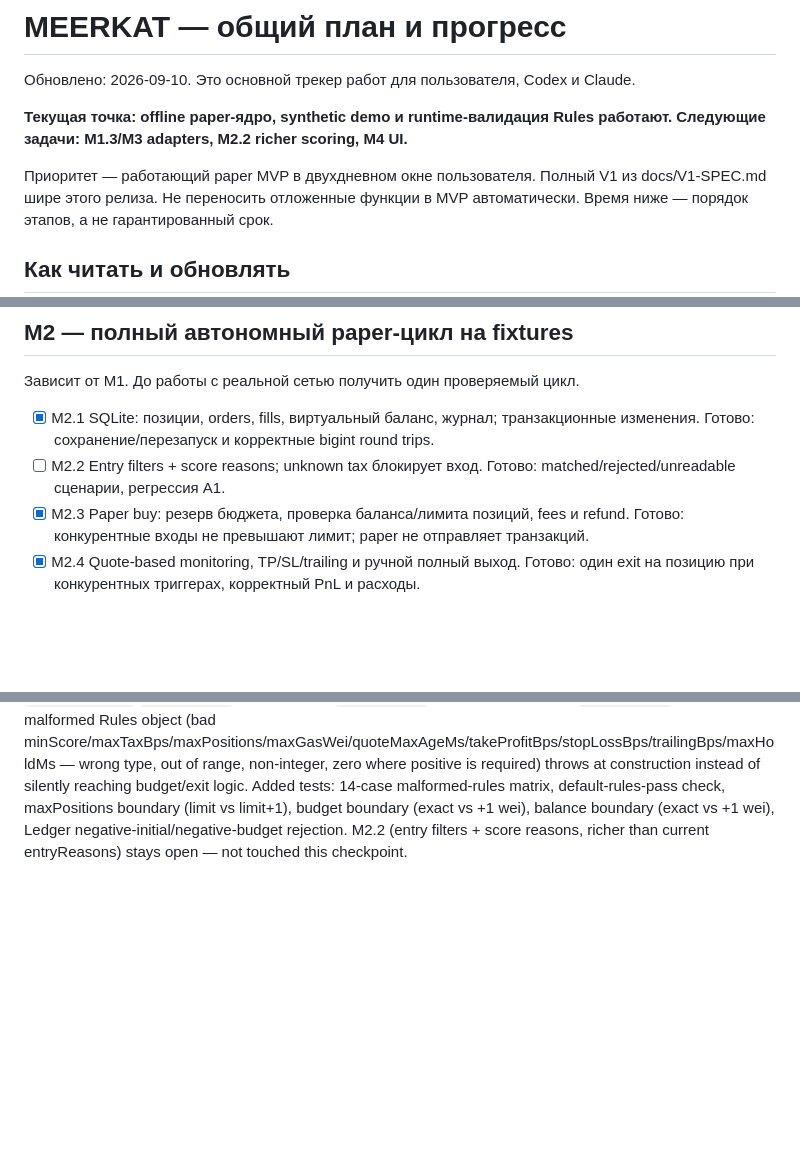
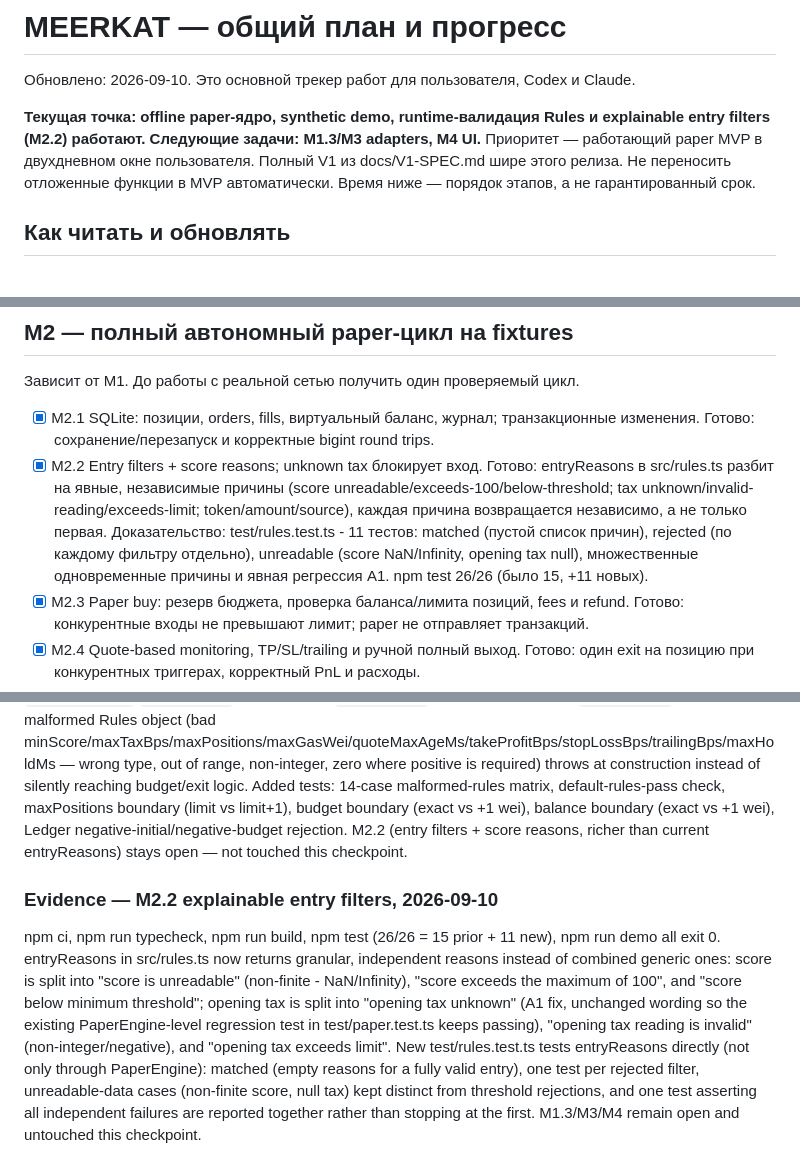
Before and after one commit to kocer6/MEERKAT, a Markdown page: PLAN.md, 3 parts joined by grey strips. Rendered like a GitHub page; blank space fills up the shorter version.

Commit message:
docs(M2.2): mark PLAN.md M2.2 complete with evidence
Updated the progress tracker to reflect the current status of the MEERKAT project, including completed tasks and new objectives.

```diff
--- a/PLAN.md
+++ b/PLAN.md
@@ -2,8 +2,7 @@
 
 Обновлено: 2026-09-10. Это основной трекер работ для пользователя, Codex и Claude.
 
-**Текущая точка: offline paper-ядро, synthetic demo и runtime-валидация Rules работают. Следующие задачи: M1.3/M3 adapters, M2.2 richer scoring, M4 UI.**
-
+**Текущая точка: offline paper-ядро, synthetic demo, runtime-валидация Rules и explainable entry filters (M2.2) работают. Следующие задачи: M1.3/M3 adapters, M4 UI.**
 Приоритет — работающий paper MVP в двухдневном окне пользователя. Полный V1 из docs/V1-SPEC.md шире этого релиза. Не переносить отложенные функции в MVP автоматически. Время ниже — порядок этапов, а не гарантированный срок.
 
 ## Как читать и обновлять
@@ -33,7 +32,7 @@ Checkpoint: воспроизводимый запуск каркаса и точ
 Зависит от M1. До работы с реальной сетью получить один проверяемый цикл.
 
 - [x] M2.1 SQLite: позиции, orders, fills, виртуальный баланс, журнал; транзакционные изменения. Готово: сохранение/перезапуск и корректные bigint round trips.
-- [ ] M2.2 Entry filters + score reasons; unknown tax блокирует вход. Готово: matched/rejected/unreadable сценарии, регрессия A1.
+- [x] M2.2 Entry filters + score reasons; unknown tax блокирует вход. Готово: entryReasons в src/rules.ts разбит на явные, независимые причины (score unreadable/exceeds-100/below-threshold; tax unknown/invalid-reading/exceeds-limit; token/amount/source), каждая причина возвращается независимо, а не только первая. Доказательство: test/rules.test.ts - 11 тестов: matched (пустой список причин), rejected (по каждому фильтру отдельно), unreadable (score NaN/Infinity, opening tax null), множественные одновременные причины и явная регрессия A1. npm test 26/26 (было 15, +11 новых).
 - [x] M2.3 Paper buy: резерв бюджета, проверка баланса/лимита позиций, fees и refund. Готово: конкурентные входы не превышают лимит; paper не отправляет транзакций.
 - [x] M2.4 Quote-based monitoring, TP/SL/trailing и ручной полный выход. Готово: один exit на позицию при конкурентных триггерах, корректный PnL и расходы.
 - [x] M2.5 Полный synthetic demo: launch → entry → watch → exit → journal. Готово: один запуск команды без ключей, ожидаемые итоговые суммы и причины.
@@ -98,3 +97,8 @@ M1.1/M2.1/M2.3/M2.4/M2.5: `npm ci`, `npm run typecheck`, `npm run build`, `npm t
 ### Evidence — M1.2 runtime rules validation, 2026-09-10
 
 `npm ci` (Node 22.22.2 in this sandbox; package.json pins `>=24 <25`, node:sqlite ran fine on 22.22.2 here but has not been re-verified on Node 24 in this session — treat as a gap, not a pass, for the pinned engine). `npm run typecheck`, `npm run build`, `npm test` (15/15), `npm run demo` all exit 0. New: `validateRules`/`assertRules` in src/rules.ts; `PaperEngine` constructor now calls `assertRules` so a malformed Rules object (bad minScore/maxTaxBps/maxPositions/maxGasWei/quoteMaxAgeMs/takeProfitBps/stopLossBps/trailingBps/maxHoldMs — wrong type, out of range, non-integer, zero where positive is required) throws at construction instead of silently reaching budget/exit logic. Added tests: 14-case malformed-rules matrix, default-rules-pass check, maxPositions boundary (limit vs limit+1), budget boundary (exact vs +1 wei), balance boundary (exact vs +1 wei), Ledger negative-initial/negative-budget rejection. M2.2 (entry filters + score reasons, richer than current entryReasons) stays open — not touched this checkpoint.
+
+
+### Evidence — M2.2 explainable entry filters, 2026-09-10
+
+npm ci, npm run typecheck, npm run build, npm test (26/26 = 15 prior + 11 new), npm run demo all exit 0. entryReasons in src/rules.ts now returns granular, independent reasons instead of combined generic ones: score is split into "score is unreadable" (non-finite - NaN/Infinity), "score exceeds the maximum of 100", and "score below minimum threshold"; opening tax is split into "opening tax unknown" (A1 fix, unchanged wording so the existing PaperEngine-level regression test in test/paper.test.ts keeps passing), "opening tax reading is invalid" (non-integer/negative), and "opening tax exceeds limit". New test/rules.test.ts tests entryReasons directly (not only through PaperEngine): matched (empty reasons for a fully valid entry), one test per rejected filter, unreadable-data cases (non-finite score, null tax) kept distinct from threshold rejections, and one test asserting all independent failures are reported together rather than stopping at the first. M1.3/M3/M4 remain open and untouched this checkpoint.
```
